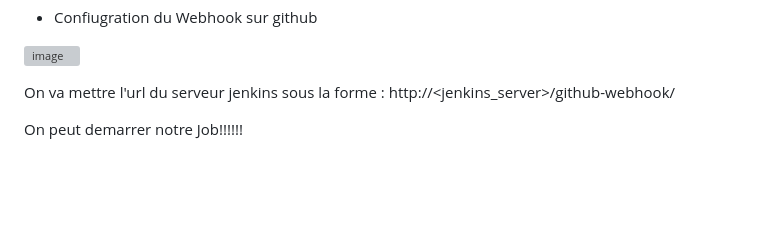
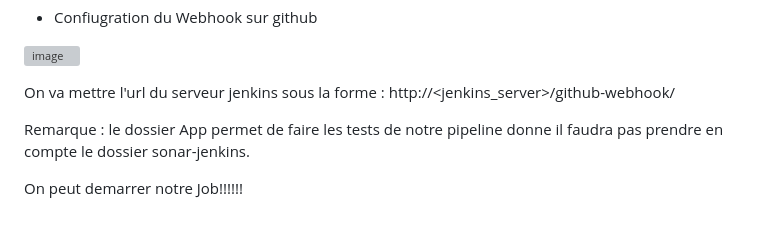
Before and after one commit to Ousmane-KA/Project-CI-CD-V1, a Markdown page: README.md, the part around the change. Drawn GitHub-style; blank space fills up the shorter version; grey boxes are pictures that could not be loaded.

```diff
--- a/README.md
+++ b/README.md
@@ -84,6 +84,6 @@ Remarque : on a ajouter la partie sonar avec le projectkey qu'on avait créer
 
 On va mettre l'url du serveur jenkins sous la forme : http://<jenkins_server>/github-webhook/
 
-
+  Remarque : le dossier App permet de faire les tests de notre pipeline donne il faudra pas prendre en compte le dossier sonar-jenkins.
 
 On peut demarrer notre Job!!!!!!
```
